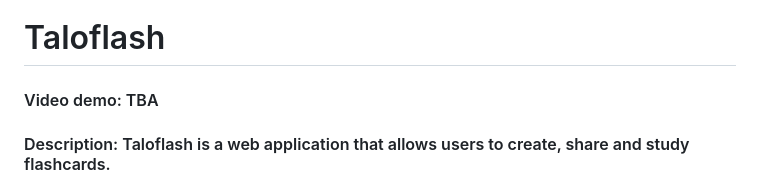
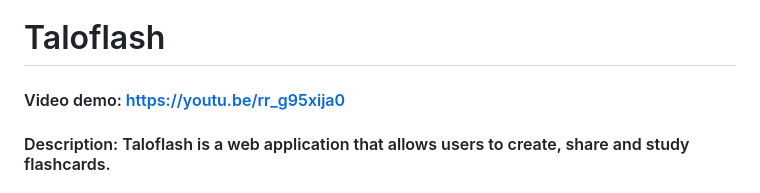
Before and after one commit to talosak/taloflash, a Markdown page: README.md, the part around the change. GitHub-like rendering.

Commit message:
added video link to README

```diff
--- a/README.md
+++ b/README.md
@@ -1,6 +1,6 @@
 # Taloflash
 
-#### Video demo: TBA
+#### Video demo: https://youtu.be/rr_g95xija0
 #### Description: Taloflash is a web application that allows users to create, share and study flashcards.
 #### Full commit history can be found [here](https://github.com/talosak/CS50W/commits/main/)
 
```
